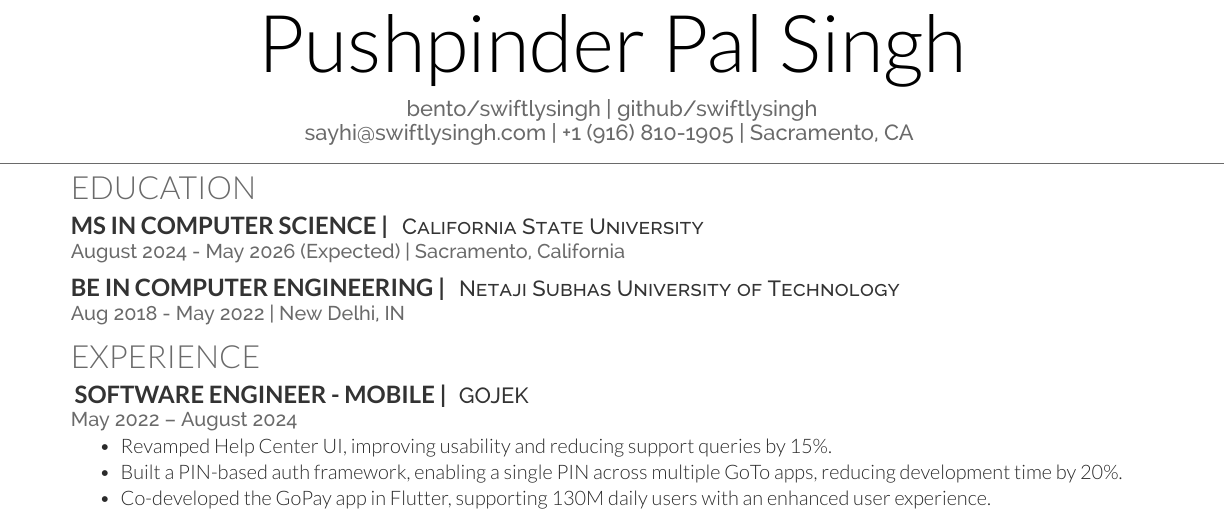
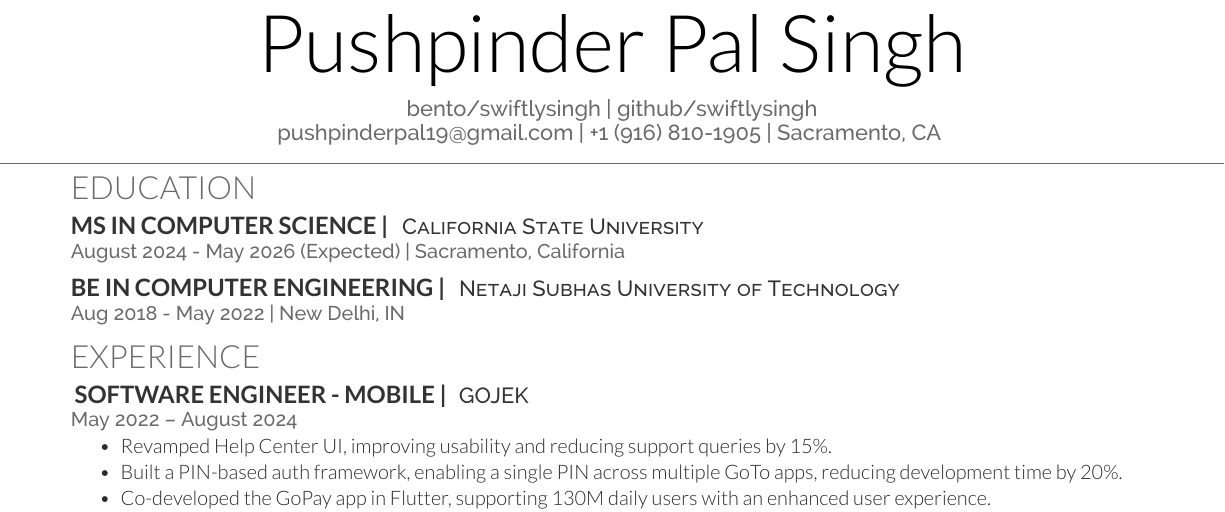
Before and after one commit to swiftlysingh/Automated-Tex-Resume, a LaTeX CV (main.tex): part of the page, cut so that both start at the same text. Compiled offline with XeLaTeX.

Commit message:
Update email

```diff
--- a/main.tex
+++ b/main.tex
@@ -60,7 +60,7 @@
 %%%%%%%%%%%%%%%%%%%%%%%%%%%%%%%%%%%%%%
 \namesection{}{Pushpinder Pal Singh}{
 \urlstyle{same}\href{https://bento.me/swiftlysingh}{bento/swiftlysingh} | \href{https://github.com/swiftlysingh}{github/swiftlysingh}\\
-\href{mailto:sayhi@swiftlysingh.com}{sayhi@swiftlysingh.com} | +1 (916) 810-1905 | Sacramento, CA
+\href{mailto:pushpinderpal19@gmail.com}{pushpinderpal19@gmail.com} | +1 (916) 810-1905 | Sacramento, CA
 }
 
 %%%%%%%%%%%%%%%%%%%%%%%%%%%%%%%%%%%%%%
```
